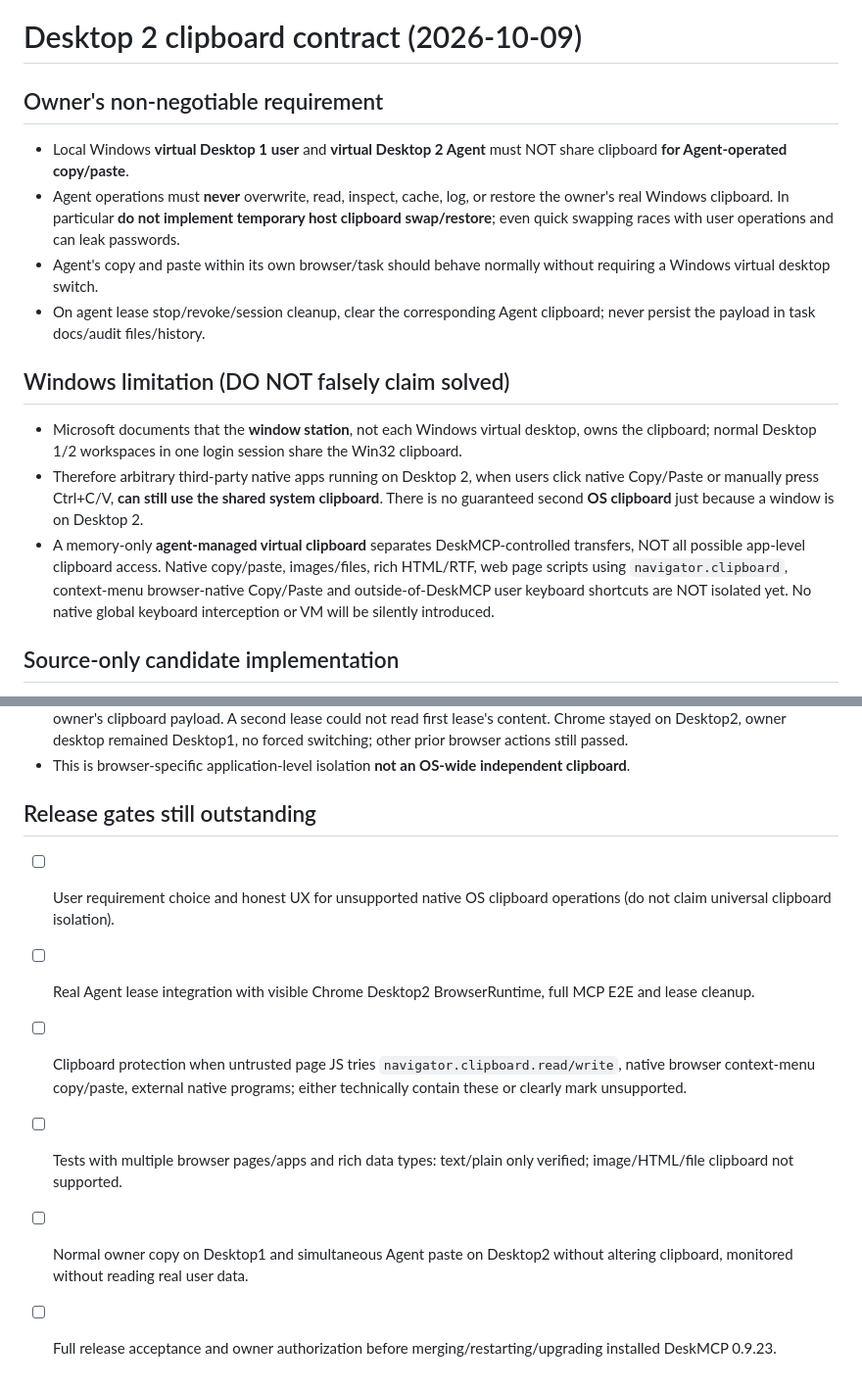
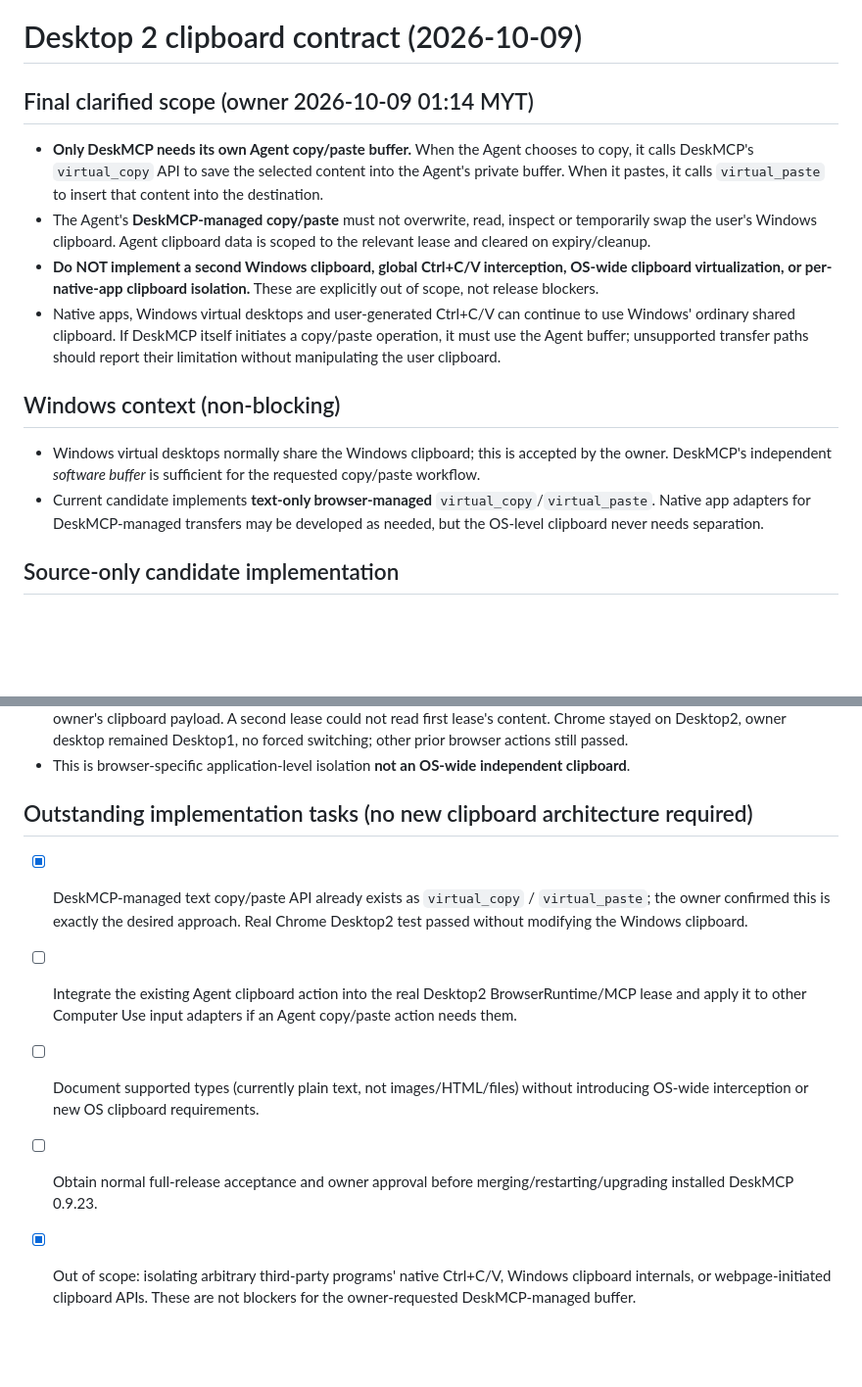
Before and after one commit to edmen12/deskmcp, a Markdown page: docs/desktop2-clipboard-isolation.md, 2 parts joined by grey strips. Shown at 98% size. Rendered like a GitHub page; blank space fills up the shorter version.

```diff
--- a/docs/desktop2-clipboard-isolation.md
+++ b/docs/desktop2-clipboard-isolation.md
@@ -1,15 +1,14 @@
 # Desktop 2 clipboard contract (2026-10-09)
 
-## Owner's non-negotiable requirement
-- Local Windows **virtual Desktop 1 user** and **virtual Desktop 2 Agent** must NOT share clipboard **for Agent-operated copy/paste**.
-- Agent operations must **never** overwrite, read, inspect, cache, log, or restore the owner's real Windows clipboard. In particular **do not implement temporary host clipboard swap/restore**; even quick swapping races with user operations and can leak passwords.
-- Agent's copy and paste within its own browser/task should behave normally without requiring a Windows virtual desktop switch.
-- On agent lease stop/revoke/session cleanup, clear the corresponding Agent clipboard; never persist the payload in task docs/audit files/history.
+## Final clarified scope (owner 2026-10-09 01:14 MYT)
+- **Only DeskMCP needs its own Agent copy/paste buffer.** When the Agent chooses to copy, it calls DeskMCP's `virtual_copy` API to save the selected content into the Agent's private buffer. When it pastes, it calls `virtual_paste` to insert that content into the destination.
+- The Agent's **DeskMCP-managed copy/paste** must not overwrite, read, inspect or temporarily swap the user's Windows clipboard. Agent clipboard data is scoped to the relevant lease and cleared on expiry/cleanup.
+- **Do NOT implement a second Windows clipboard, global Ctrl+C/V interception, OS-wide clipboard virtualization, or per-native-app clipboard isolation.** These are explicitly out of scope, not release blockers.
+- Native apps, Windows virtual desktops and user-generated Ctrl+C/V can continue to use Windows' ordinary shared clipboard. If DeskMCP itself initiates a copy/paste operation, it must use the Agent buffer; unsupported transfer paths should report their limitation without manipulating the user clipboard.
 
-## Windows limitation (DO NOT falsely claim solved)
-- Microsoft documents that the **window station**, not each Windows virtual desktop, owns the clipboard; normal Desktop 1/2 workspaces in one login session share the Win32 clipboard.
-- Therefore arbitrary third-party native apps running on Desktop 2, when users click native Copy/Paste or manually press Ctrl+C/V, **can still use the shared system clipboard**. There is no guaranteed second **OS clipboard** just because a window is on Desktop 2.
-- A memory-only **agent-managed virtual clipboard** separates DeskMCP-controlled transfers, NOT all possible app-level clipboard access. Native copy/paste, images/files, rich HTML/RTF, web page scripts using `navigator.clipboard`, context-menu browser-native Copy/Paste and outside-of-DeskMCP user keyboard shortcuts are NOT isolated yet. No native global keyboard interception or VM will be silently introduced.
+## Windows context (non-blocking)
+- Windows virtual desktops normally share the Windows clipboard; this is accepted by the owner. DeskMCP's independent *software buffer* is sufficient for the requested copy/paste workflow.
+- Current candidate implements **text-only browser-managed** `virtual_copy`/`virtual_paste`. Native app adapters for DeskMCP-managed transfers may be developed as needed, but the OS-level clipboard never needs separation.
 
 ## Source-only candidate implementation
 - `src/desktop2-clipboard.ts`: in-memory per-lease plain-text up to 4096 UTF-16 code units, automatic 15-minute expiration, explicit clear on lease/session cleanup. No Windows clipboard API or disk writes. Data remains distinct across simultaneous leases.
@@ -23,10 +22,9 @@
 - Real Windows 11 Desktop2 **visible Chrome** E2E in `test-area/desktop2-chrome-e2e.mjs` confirmed `virtual_copy` of `AGENT_CLIPBOARD_中文` from input selection and `virtual_paste` via Playwright driver, exact input readback. Clipboard sequence number from read-only Win32 `GetClipboardSequenceNumber` remained **1921 -> 1921**, without ever reading owner's clipboard payload. A second lease could not read first lease's content. Chrome stayed on Desktop2, owner desktop remained Desktop1, no forced switching; other prior browser actions still passed.
 - This is browser-specific application-level isolation **not an OS-wide independent clipboard**.
 
-## Release gates still outstanding
-- [ ] User requirement choice and honest UX for unsupported native OS clipboard operations (do not claim universal clipboard isolation).
-- [ ] Real Agent lease integration with visible Chrome Desktop2 BrowserRuntime, full MCP E2E and lease cleanup.
-- [ ] Clipboard protection when untrusted page JS tries `navigator.clipboard.read/write`, native browser context-menu copy/paste, external native programs; either technically contain these or clearly mark unsupported.
-- [ ] Tests with multiple browser pages/apps and rich data types: text/plain only verified; image/HTML/file clipboard not supported.
-- [ ] Normal owner copy on Desktop1 and simultaneous Agent paste on Desktop2 without altering clipboard, monitored without reading real user data.
-- [ ] Full release acceptance and owner authorization before merging/restarting/upgrading installed DeskMCP 0.9.23.
+## Outstanding implementation tasks (no new clipboard architecture required)
+- [x] DeskMCP-managed text copy/paste API already exists as `virtual_copy` / `virtual_paste`; the owner confirmed this is exactly the desired approach. Real Chrome Desktop2 test passed without modifying the Windows clipboard.
+- [ ] Integrate the existing Agent clipboard action into the real Desktop2 BrowserRuntime/MCP lease and apply it to other Computer Use input adapters if an Agent copy/paste action needs them.
+- [ ] Document supported types (currently plain text, not images/HTML/files) without introducing OS-wide interception or new OS clipboard requirements.
+- [ ] Obtain normal full-release acceptance and owner approval before merging/restarting/upgrading installed DeskMCP 0.9.23.
+- [x] Out of scope: isolating arbitrary third-party programs' native Ctrl+C/V, Windows clipboard internals, or webpage-initiated clipboard APIs. These are not blockers for the owner-requested DeskMCP-managed buffer.
```
Also changed, not shown: docs/agent-desktop-computer-use-release-gates.md (+5 -4 lines), docs/desktop2-operator-handoff-contract.md (+4 -3 lines).
